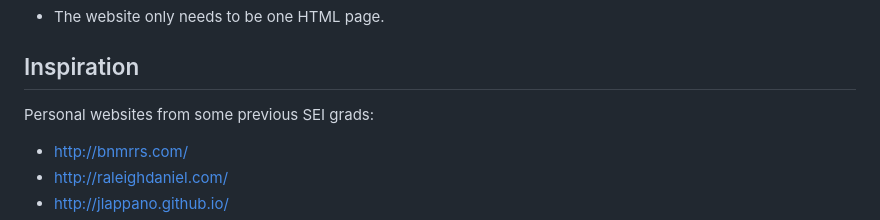
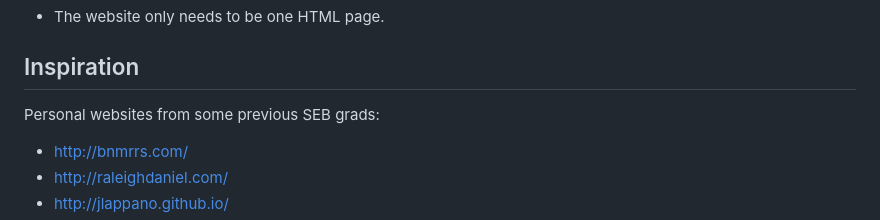
Before and after one commit to arehmanlatif1/arehmanlatif1.github.io, a Markdown page: README.md, the part around the change. Rendered like a GitHub page.

```diff
--- a/README.md
+++ b/README.md
@@ -46,7 +46,7 @@ Every student must create their *own* website, but you're **welcome and encourag
 
 ## Inspiration
 
-Personal websites from some previous SEI grads:
+Personal websites from some previous SEB grads:
 
 * http://bnmrrs.com/
 * http://raleighdaniel.com/
```
